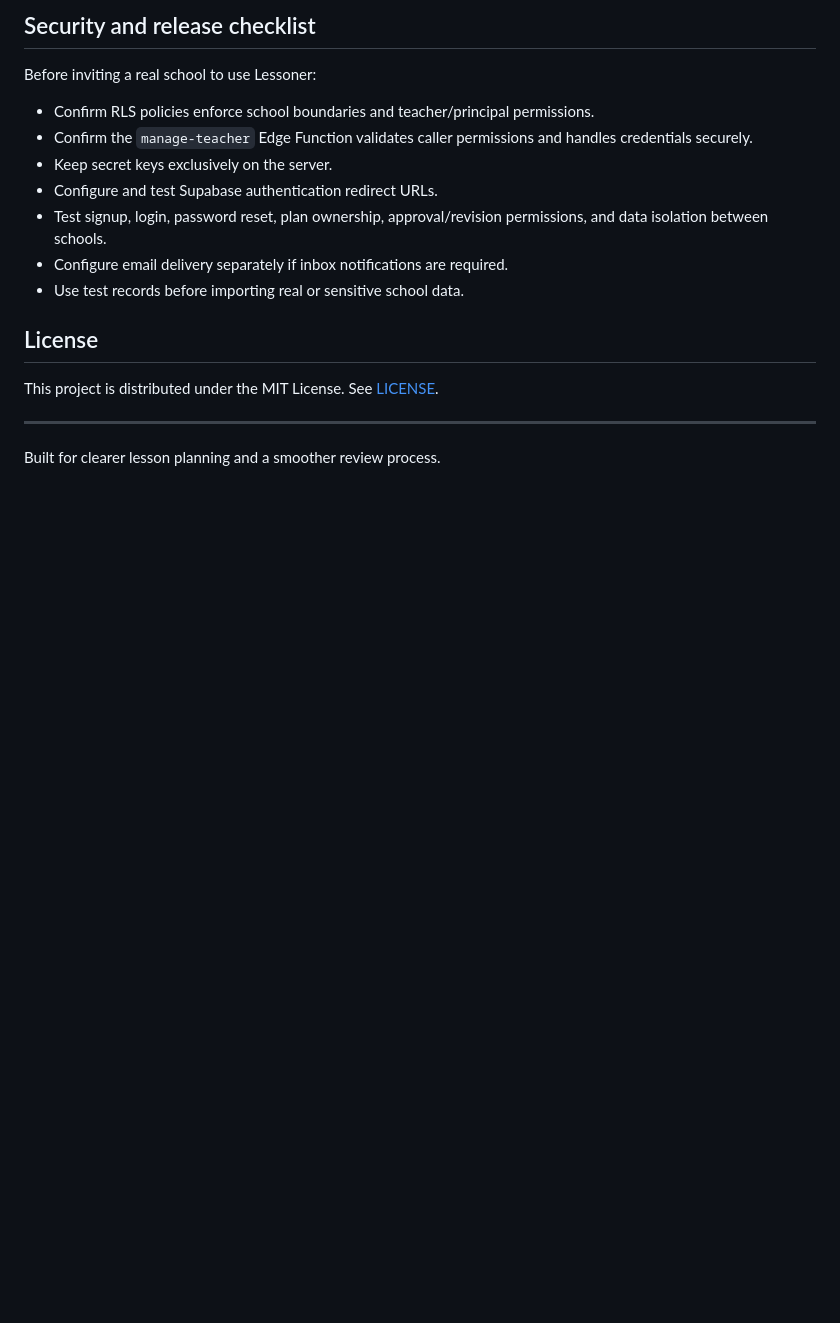
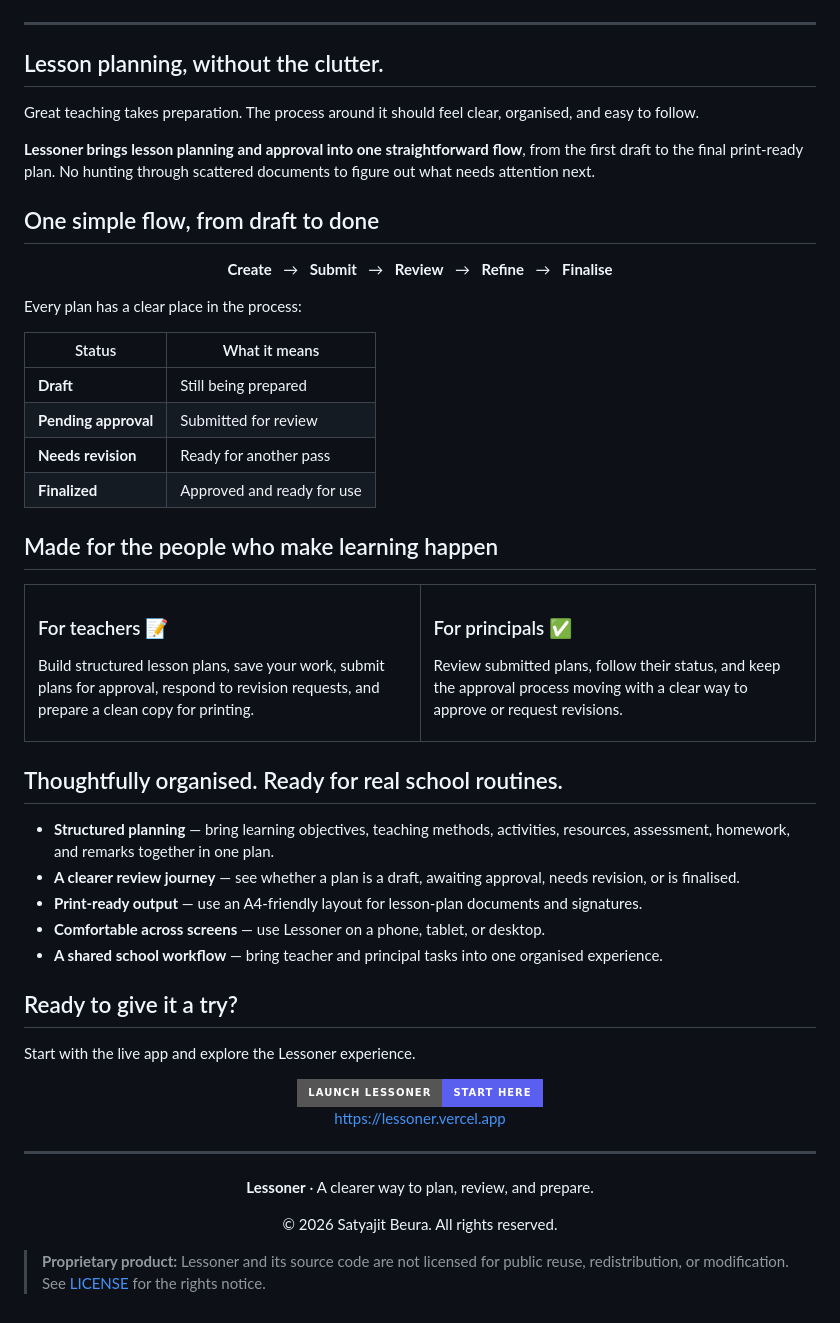
Before and after one commit to SatyajitBeura2468/Lessoner, a Markdown page: README.md, the part around one of its changes. Drawn GitHub-style; badges without logos; blank space fills up the shorter version.

Commit message:
Refresh README with product-focused Lessoner landing page

```diff
--- a/README.md
+++ b/README.md
@@ -62,19 +23,75 @@ The current HTML has `CFG.mailEndpoint` set to an empty string. External email d
-## Security and release checklist
-
-Before inviting a real school to use Lessoner:
-
-- Confirm RLS policies enforce school boundaries and teacher/principal permissions.
-- Confirm the `manage-teacher` Edge Function validates caller permissions and handles credentials securely.
-- Keep secret keys exclusively on the server.
-- Configure and test Supabase authentication redirect URLs.
-- Test signup, login, password reset, plan ownership, approval/revision permissions, and data isolation between schools.
-- Configure email delivery separately if inbox notifications are required.
-- Use test records before importing real or sensitive school data.
-
-## License
-
-This project is distributed under the MIT License. See [LICENSE](LICENSE).
+</div>
 
 ---
 
-Built for clearer lesson planning and a smoother review process.
+## Lesson planning, without the clutter.
+
+Great teaching takes preparation. The process around it should feel clear, organised, and easy to follow.
+
+**Lessoner brings lesson planning and approval into one straightforward flow**, from the first draft to the final print-ready plan. No hunting through scattered documents to figure out what needs attention next.
+
+## One simple flow, from draft to done
+
+<div align="center">
+
+**Create** &nbsp; → &nbsp; **Submit** &nbsp; → &nbsp; **Review** &nbsp; → &nbsp; **Refine** &nbsp; → &nbsp; **Finalise**
+
+</div>
+
+Every plan has a clear place in the process:
+
+| Status | What it means |
+| --- | --- |
+| **Draft** | Still being prepared |
+| **Pending approval** | Submitted for review |
+| **Needs revision** | Ready for another pass |
+| **Finalized** | Approved and ready for use |
+
+## Made for the people who make learning happen
+
+<table>
+  <tr>
+    <td width="50%" valign="top">
+      <h3>For teachers 📝</h3>
+      <p>Build structured lesson plans, save your work, submit plans for approval, respond to revision requests, and prepare a clean copy for printing.</p>
+    </td>
+    <td width="50%" valign="top">
+      <h3>For principals ✅</h3>
+      <p>Review submitted plans, follow their status, and keep the approval process moving with a clear way to approve or request revisions.</p>
+    </td>
+  </tr>
+</table>
+
+## Thoughtfully organised. Ready for real school routines.
+
+- **Structured planning** — bring learning objectives, teaching methods, activities, resources, assessment, homework, and remarks together in one plan.
+- **A clearer review journey** — see whether a plan is a draft, awaiting approval, needs revision, or is finalised.
+- **Print-ready output** — use an A4-friendly layout for lesson-plan documents and signatures.
+- **Comfortable across screens** — use Lessoner on a phone, tablet, or desktop.
+- **A shared school workflow** — bring teacher and principal tasks into one organised experience.
+
+## Ready to give it a try?
+
+Start with the live app and explore the Lessoner experience.
+
+<div align="center">
+
+<a href="https://lessoner.vercel.app">
+  <img src="https://img.shields.io/badge/LAUNCH_LESSONER-Start_here-5B5FEF?style=for-the-badge&logo=vercel&logoColor=white" alt="Launch Lessoner" />
+</a>
+
+<p><a href="https://lessoner.vercel.app">https://lessoner.vercel.app</a></p>
+
+</div>
+
+---
+
+<div align="center">
+
+**Lessoner** · A clearer way to plan, review, and prepare.
+
+© 2026 Satyajit Beura. All rights reserved.
+
+</div>
+
+> **Proprietary product:** Lessoner and its source code are not licensed for public reuse, redistribution, or modification. See [LICENSE](LICENSE) for the rights notice.
```
Also changed, not shown: other parts of README.md (+15 -54 lines).
